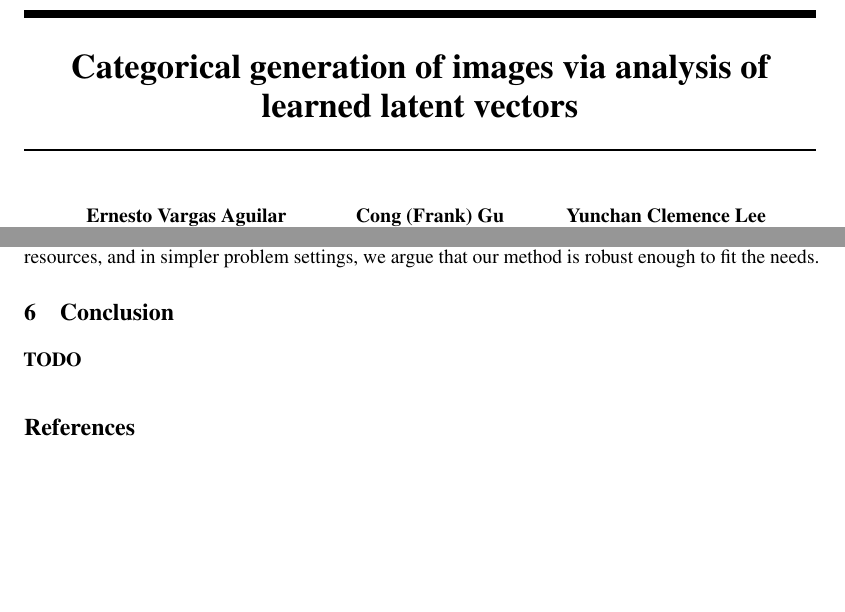
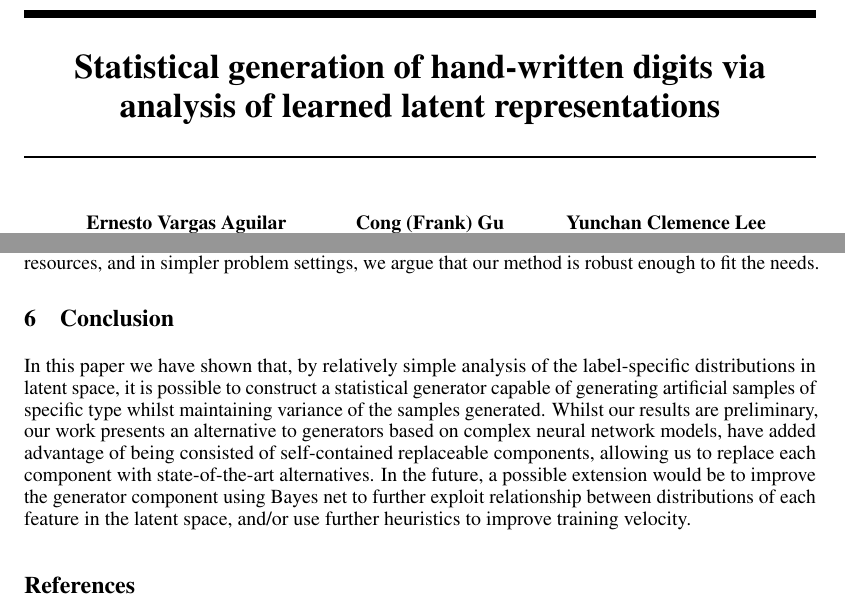
Before and after one commit to yclee0210/MNIST-VAE-Generator, a LaTeX paper (docs/final/report.tex): two parts of pages 1 and 7 of 7, joined at a grey line, cut so that both start at the same text, the shorter picture padded with empty space. Compiled offline with pdfLaTeX.

Commit message:
conclusion added

```diff
--- a/docs/final/report.tex
+++ b/docs/final/report.tex
@@ -28,7 +28,7 @@
 \usepackage{amsmath}
 \usepackage{graphicx}
 
-\title{Categorical generation of images via analysis of learned latent vectors}
+\title{Statistical generation of hand-written digits via analysis of learned latent representations}
 
 % The \author macro works with any number of authors. There are two
 % commands used to separate the names and addresses of multiple
@@ -265,7 +265,7 @@ Where x is a real example from data space and z is a random latent vector fed as
 
 \section{Conclusion}
 
-\textbf{TODO}
+In this paper we have shown that, by relatively simple analysis of the label-specific distributions in latent space, it is possible to construct a statistical generator capable of generating artificial samples of specific type whilst maintaining variance of the samples generated. Whilst our results are preliminary, our work presents an alternative to generators based on complex neural network models, have added advantage of being consisted of self-contained replaceable components, allowing us to replace each component with state-of-the-art alternatives. In the future, a possible extension would be to improve the generator component using Bayes net to further exploit relationship between distributions of each feature in the latent space, and/or use further heuristics to improve training velocity.
 
 \medskip
 
```
Also changed, not shown: docs/final/report.pdf, 2 other files.
